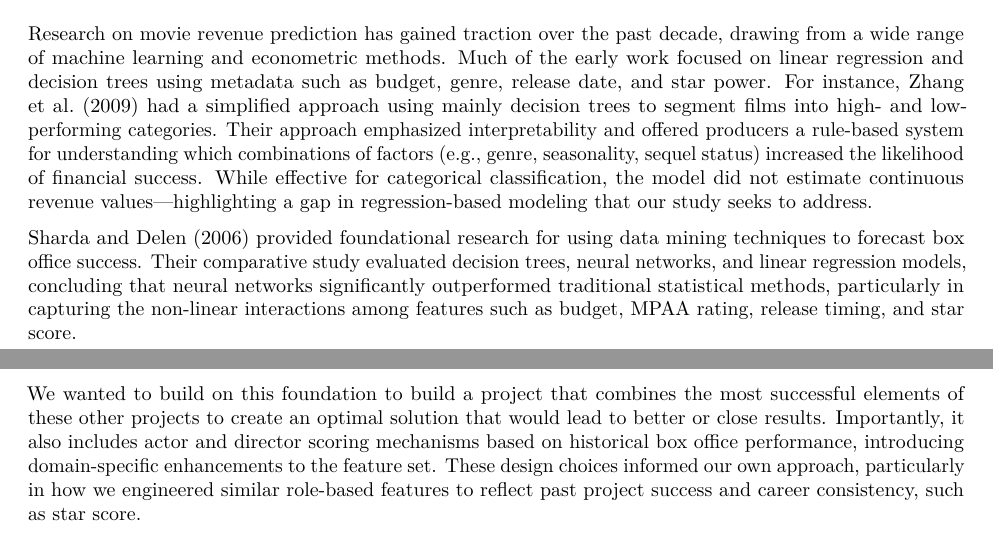
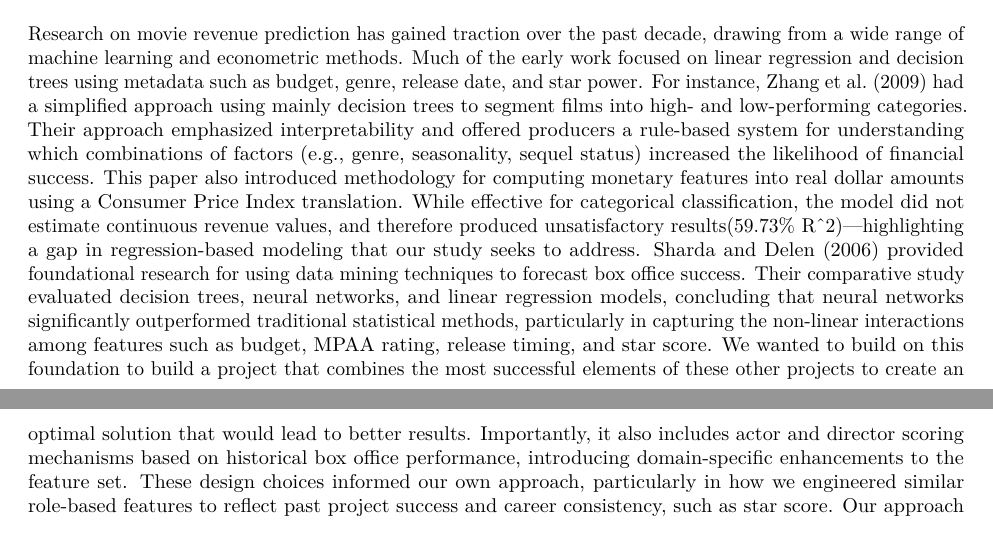
Before and after one commit to Eric7895/Movie_Revenue_Web_Application, an R Markdown document (Final Report.Rmd): two parts of pages 1 and 2 of 7, joined at a grey line, cut so that both start at the same text. Rendered offline with R 4.5, knitr and Pandoc, then LaTeX, with nearby package versions.

Commit message:
Update Final Report.Rmd

```diff
--- a/Final Report.Rmd
+++ b/Final Report.Rmd
@@ -28,15 +28,10 @@ Our goal is to develop a robust, data-driven model that predicts revenue over a
 In addition to building our predictive model, we plan to deploy it in a user-friendly manner. To do so, we will set up a SQL database connection to support our FASTAPI application, design the frontend using CSS, HTML, and JavaScript, and deploy the predictive model as an interactive web feature.
 
 # Prior Work
-
-Research on movie revenue prediction has gained traction over the past decade, drawing from a wide range of machine learning and econometric methods. Much of the early work focused on linear regression and decision trees using metadata such as budget, genre, release date, and star power. For instance, Zhang et al. (2009) had a simplified approach using mainly decision trees to segment films into high- and low-performing categories. Their approach emphasized interpretability and offered producers a rule-based system for understanding which combinations of factors (e.g., genre, seasonality, sequel status) increased the likelihood of financial success. While effective for categorical classification, the model did not estimate continuous revenue values—highlighting a gap in regression-based modeling that our study seeks to address.
-
-Sharda and Delen (2006) provided foundational research for using data mining techniques to forecast box office success. Their comparative study evaluated decision trees, neural networks, and linear regression models, concluding that neural networks significantly outperformed traditional statistical methods, particularly in capturing the non-linear interactions among features such as budget, MPAA rating, release timing, and star score.
-
-We wanted to build on this foundation to build a project that combines the most successful elements of these other projects to create an optimal solution that would lead to better or close results. Importantly, it also includes actor and director scoring mechanisms based on historical box office performance, introducing domain-specific enhancements to the feature set. These design choices informed our own approach, particularly in how we engineered similar role-based features to reflect past project success and career consistency, such as star score.
-
-Our approach emphasized robust feature engineering (e.g., primary writer/director extraction, trailer engagement metrics), regularization techniques to address multicollinearity, and cross-validation to benchmark competing models. By extending these methodologies with improved runtime-budget interactions and leveraging more granular genre encoding, we aimed to close gaps in past approaches and improve generalizability to upcoming releases.
-
+  Research on movie revenue prediction has gained traction over the past decade, drawing from a wide range of machine learning and econometric methods. Much of the early work focused on linear regression and decision trees using metadata such as budget, genre, release date, and star power. For instance, Zhang et al. (2009) had a simplified approach using mainly decision trees to segment films into high- and low-performing categories. Their approach emphasized interpretability and offered producers a rule-based system for understanding which combinations of factors (e.g., genre, seasonality, sequel status) increased the likelihood of financial success. This paper also introduced methodology for computing monetary features into real dollar amounts using a Consumer Price Index translation. While effective for categorical classification, the model did not estimate continuous revenue values, and therefore produced unsatisfactory results(59.73% R^2)—highlighting a gap in regression-based modeling that our study seeks to address.
+	Sharda and Delen (2006) provided foundational research for using data mining techniques to forecast box office success. Their comparative study evaluated decision trees, neural networks, and linear regression models, concluding that neural networks significantly outperformed traditional statistical methods, particularly in capturing the non-linear interactions among features such as budget, MPAA rating, release timing, and star score.
+  We wanted to build on this foundation to build a project that combines the most successful elements of these other projects to create an optimal solution that would lead to better results. Importantly, it also includes actor and director scoring mechanisms based on historical box office performance, introducing domain-specific enhancements to the feature set. These design choices informed our own approach, particularly in how we engineered similar role-based features to reflect past project success and career consistency, such as star score.
+  Our approach emphasized robust feature engineering (e.g., primary writer/director extraction, trailer engagement metrics), regularization techniques to address multicollinearity, and cross-validation to benchmark competing models. By extending these methodologies with improved runtime-budget interactions and leveraging more granular genre encoding, we aimed to close gaps in past approaches and improve generalizability to upcoming releases.
 
 # Method
 
```
